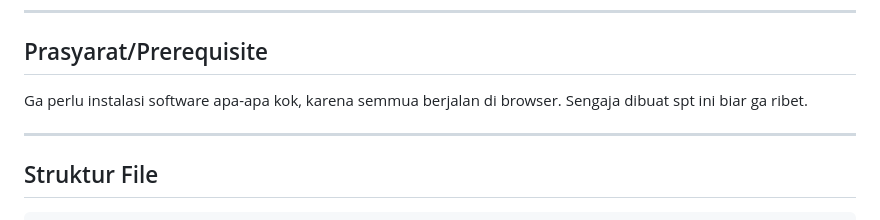
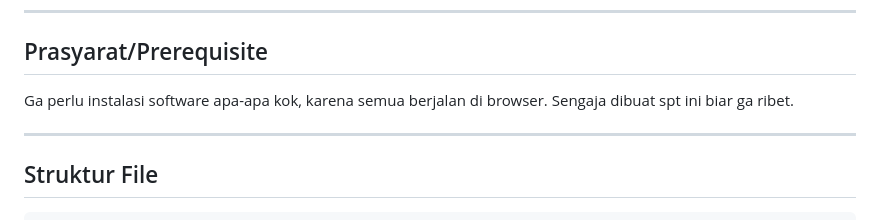
Before and after one commit to psm-itb/psm-ticketing, a Markdown page: README.md, the part around the change. GitHub-like rendering.

Commit message:
Fix typo in README.md prerequisites section

```diff
--- a/README.md
+++ b/README.md
@@ -36,7 +36,7 @@ Cara kerja sistem ini mirip mesen tiket pesawat atau tiket travel pulang ke Jaka
 
 ## Prasyarat/Prerequisite
 
-Ga perlu instalasi software apa-apa kok, karena semmua berjalan di browser. Sengaja dibuat spt ini biar ga ribet.
+Ga perlu instalasi software apa-apa kok, karena semua berjalan di browser. Sengaja dibuat spt ini biar ga ribet.
 
 ---
 
```
